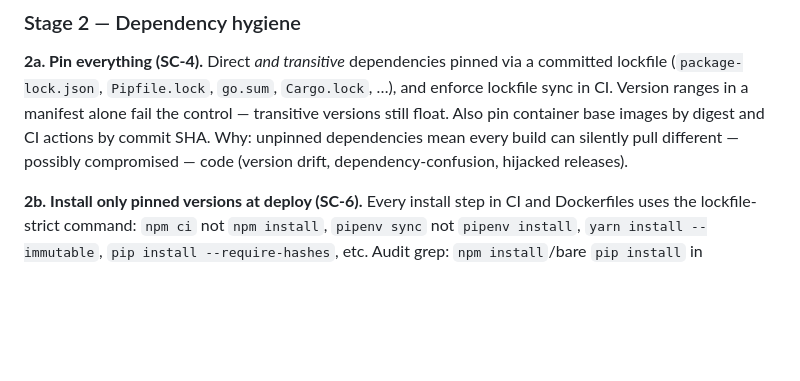
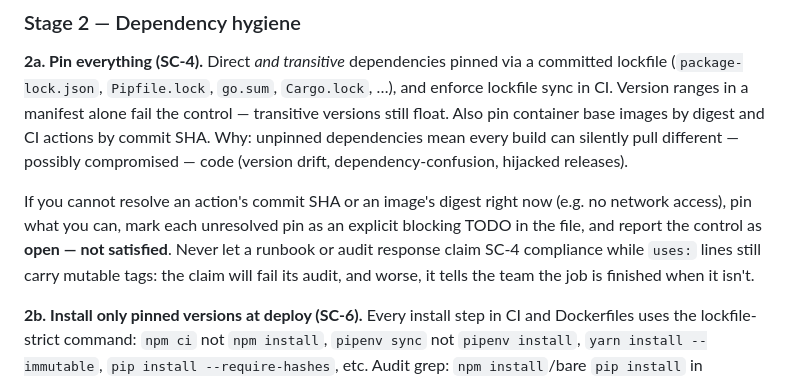
Before and after one commit to kyleoliveiro/sg-gov-skills, a Markdown page: skills/secure-pipeline/SKILL.md, the part around the change. Drawn GitHub-style; blank space fills up the shorter version.

Commit message:
fix(secure-pipeline): report unresolved SC-4 pins as open, never satisfied
Iteration 1 produced workflows with tag-pinned actions under TODO
comments while the runbook claimed SHA-pinning as done - a false audit
claim. Require that unresolvable pins be marked as blocking TODOs and
reported as open, with the why: the claim fails its audit and tells the
team the job is finished when it isn't. Iteration 2 verified: every
workflow header and the runbook compliance table now report SC-4 as
'OPEN - not satisfied' until pins are cleared (12/12 assertions).

Co-Authored-By: Claude Fable 5 <noreply@anthropic.com>
Claude-Session: https://claude.ai/code/session_01XxTwcnVm447Yuv5MvcwoiL

```diff
--- a/skills/secure-pipeline/SKILL.md
+++ b/skills/secure-pipeline/SKILL.md
@@ -109,6 +109,13 @@ enforce lockfile sync in CI. Version ranges in a manifest alone fail the control
 transitive versions still float. Also pin container base images by digest and CI actions
 by commit SHA. Why: unpinned dependencies mean every build can silently pull different —
 possibly compromised — code (version drift, dependency-confusion, hijacked releases).
+
+If you cannot resolve an action's commit SHA or an image's digest right now (e.g. no
+network access), pin what you can, mark each unresolved pin as an explicit blocking TODO
+in the file, and report the control as **open — not satisfied**. Never let a runbook or
+audit response claim SC-4 compliance while `uses:` lines still carry mutable tags: the
+claim will fail its audit, and worse, it tells the team the job is finished when it
+isn't.
 
 **2b. Install only pinned versions at deploy (SC-6).** Every install step in CI and
 Dockerfiles uses the lockfile-strict command: `npm ci` not `npm install`,
```
